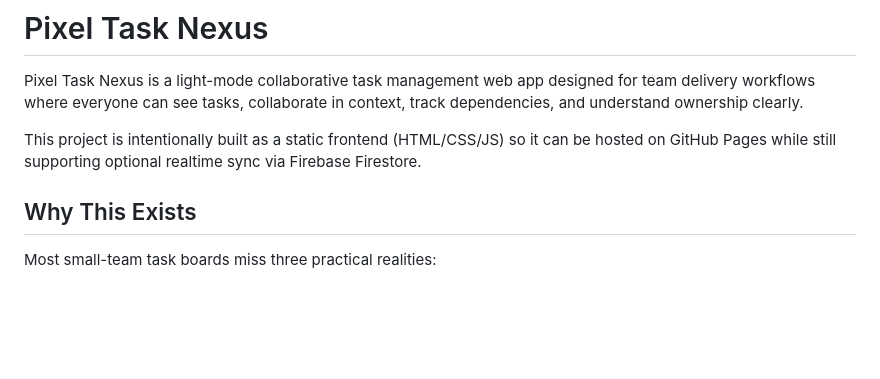
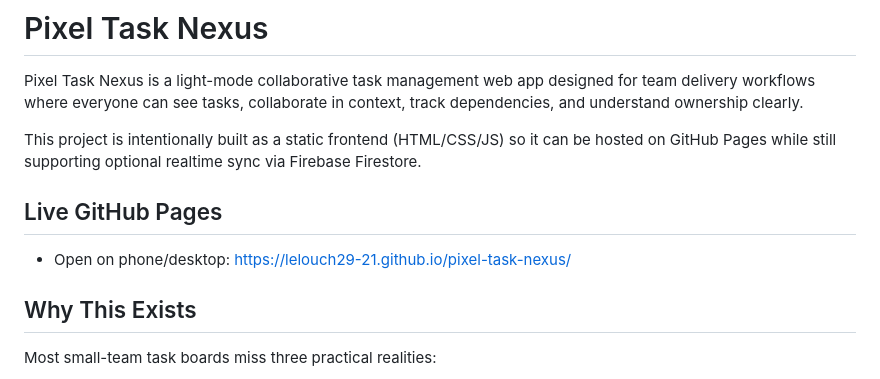
Before and after one commit to Lelouch29-21/pixel-task-nexus, a Markdown page: README.md, the part around the change. Rendered like a GitHub page; blank space fills up the shorter version.

Commit message:
Add live GitHub Pages link to README

```diff
--- a/README.md
+++ b/README.md
@@ -3,6 +3,10 @@
 Pixel Task Nexus is a light-mode collaborative task management web app designed for team delivery workflows where everyone can see tasks, collaborate in context, track dependencies, and understand ownership clearly.
 
 This project is intentionally built as a static frontend (HTML/CSS/JS) so it can be hosted on GitHub Pages while still supporting optional realtime sync via Firebase Firestore.
+
+## Live GitHub Pages
+
+- Open on phone/desktop: https://lelouch29-21.github.io/pixel-task-nexus/
 
 ## Why This Exists
 
```
